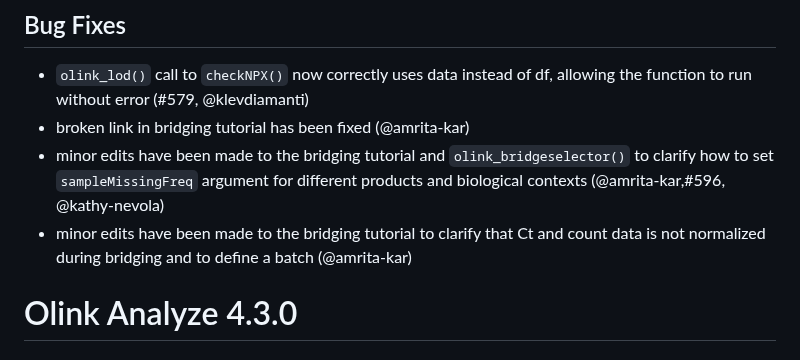
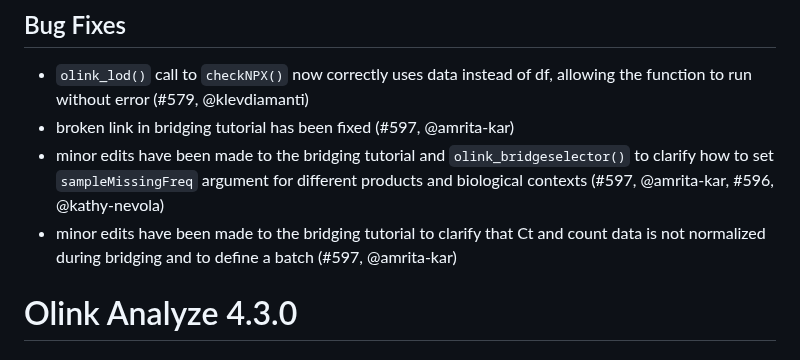
Before and after one commit to Olink-Proteomics/OlinkRPackage, a Markdown page: OlinkAnalyze/NEWS.md, the part around the change. Drawn GitHub-style.

Commit message:
updated news with PR number

```diff
--- a/OlinkAnalyze/NEWS.md
+++ b/OlinkAnalyze/NEWS.md
@@ -1,9 +1,9 @@
 # Olink Analyze 4.3.1
 ## Bug Fixes
 * `olink_lod()` call to `checkNPX()` now correctly uses data instead of df, allowing the function to run without error (#579, @klevdiamanti)
-* broken link in bridging tutorial has been fixed (@amrita-kar)
-* minor edits have been made to the bridging tutorial and `olink_bridgeselector()` to clarify how to set `sampleMissingFreq` argument for different products and biological contexts (@amrita-kar,#596, @kathy-nevola)
-* minor edits have been made to the bridging tutorial to clarify that Ct and count data is not normalized during bridging and to define a batch (@amrita-kar)
+* broken link in bridging tutorial has been fixed (#597, @amrita-kar)
+* minor edits have been made to the bridging tutorial and `olink_bridgeselector()` to clarify how to set `sampleMissingFreq` argument for different products and biological contexts (#597, @amrita-kar, #596, @kathy-nevola)
+* minor edits have been made to the bridging tutorial to clarify that Ct and count data is not normalized during bridging and to define a batch (#597, @amrita-kar)
 
 # Olink Analyze 4.3.0
 ## Minor Changes
```
